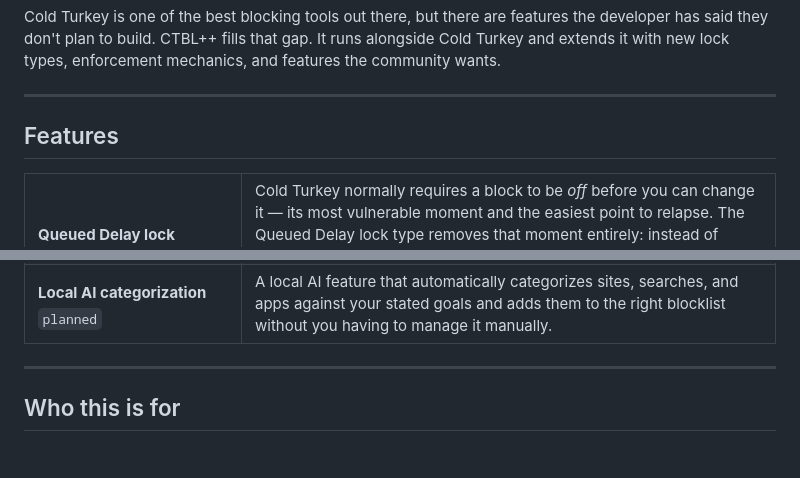
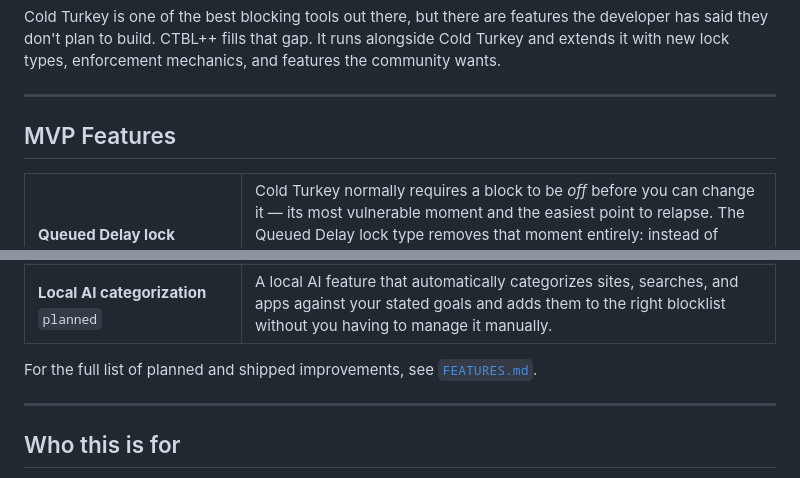
Before and after one commit to Detractless/CTBL-PLUS-PLUS, a Markdown page: README.md, 2 parts joined by grey strips. Drawn GitHub-style; blank space fills up the shorter version.

Commit message:
Revise README sections and feature descriptions
Updated the README to clarify features and project affiliation.

```diff
--- a/README.md
+++ b/README.md
@@ -7,7 +7,7 @@ Cold Turkey is one of the best blocking tools out there, but there are features
 
 ---
 
-## Features
+## MVP Features
 
 <table>
 <tr>
@@ -23,6 +23,8 @@ Cold Turkey is one of the best blocking tools out there, but there are features
   <td>A local AI feature that automatically categorizes sites, searches, and apps against your stated goals and adds them to the right blocklist without you having to manage it manually.</td>
 </tr>
 </table>
+
+For the full list of planned and shipped improvements, see [`FEATURES.md`](FEATURES.md).
 
 ---
 
```
